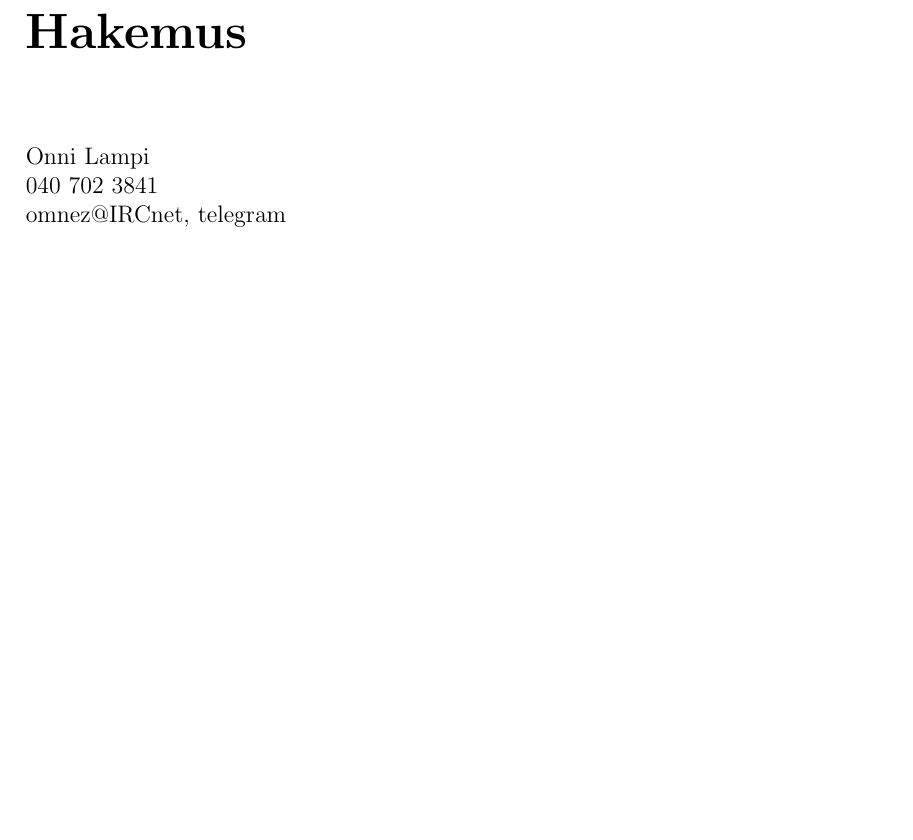
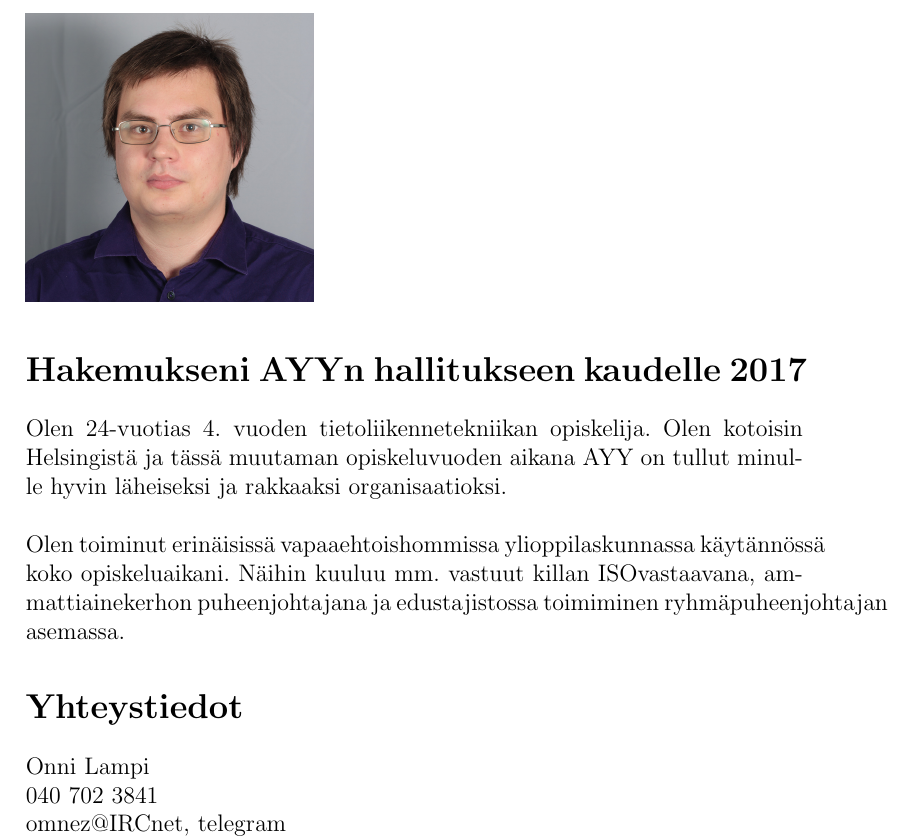
Before and after one commit to onnilampi/AYYH_application, a LaTeX document (hakemus.tex): part of the page, cut at the place of the change, the shorter picture padded with empty space. Compiled offline with pdfLaTeX.

Commit message:
Start the finnish version

```diff
--- a/hakemus.tex
+++ b/hakemus.tex
@@ -1,6 +1,7 @@
 \documentclass[a4paper, 12pt, finnish]{report}
 \usepackage[utf8]{inputenc}
 \usepackage{amsfonts}
+\usepackage{graphics}
 \usepackage[finnish]{babel}
 \usepackage{titlesec}
 \titleformat{\chapter}
@@ -9,8 +10,9 @@
 {0pt}
 {\huge}
 
+\newcommand{\topic}{Hakemukseni AYYn hallitukseen kaudelle 2017}
 \usepackage{hyperref}
-\hypersetup{pdfpagemode=UseNone, pdfstartview=FitH, colorlinks=true,urlcolor=red,linkcolor=blue,citecolor=black,pdftitle={Hakemukseni AYYn hallitukseen},pdfauthor={Onni Lampi}}
+\hypersetup{pdfpagemode=UseNone, pdfstartview=FitH, colorlinks=true,urlcolor=red,linkcolor=blue,citecolor=black,pdftitle={\topic},pdfauthor={Onni Lampi}}
 \setlength{\parindent}{0mm}
 \setlength{\emergencystretch}{15pt}
 \newcommand*{\findate}{\the\day.\the\month.\the\year}
@@ -19,7 +21,16 @@
 
 
 
-\chapter{Hakemus}
+\includegraphics{Onni.jpg}
+\section*{\topic}
+Olen 24-vuotias 4. vuoden tietoliikennetekniikan opiskelija.
+Olen kotoisin Helsingistä ja tässä muutaman opiskeluvuoden aikana AYY on tullut minulle hyvin läheiseksi ja rakkaaksi organisaatioksi.\\
+
+Olen toiminut erinäisissä vapaaehtoishommissa ylioppilaskunnassa käytännössä koko opiskeluaikani.
+Näihin kuuluu mm. vastuut killan ISOvastaavana, ammattiainekerhon puheenjohtajana ja edustajistossa toimiminen ryhmäpuheenjohtajan asemassa.
+
+
+\section*{Yhteystiedot}
 Onni Lampi\\
 040 702 3841\\
 omnez@IRCnet, telegram\\
```
